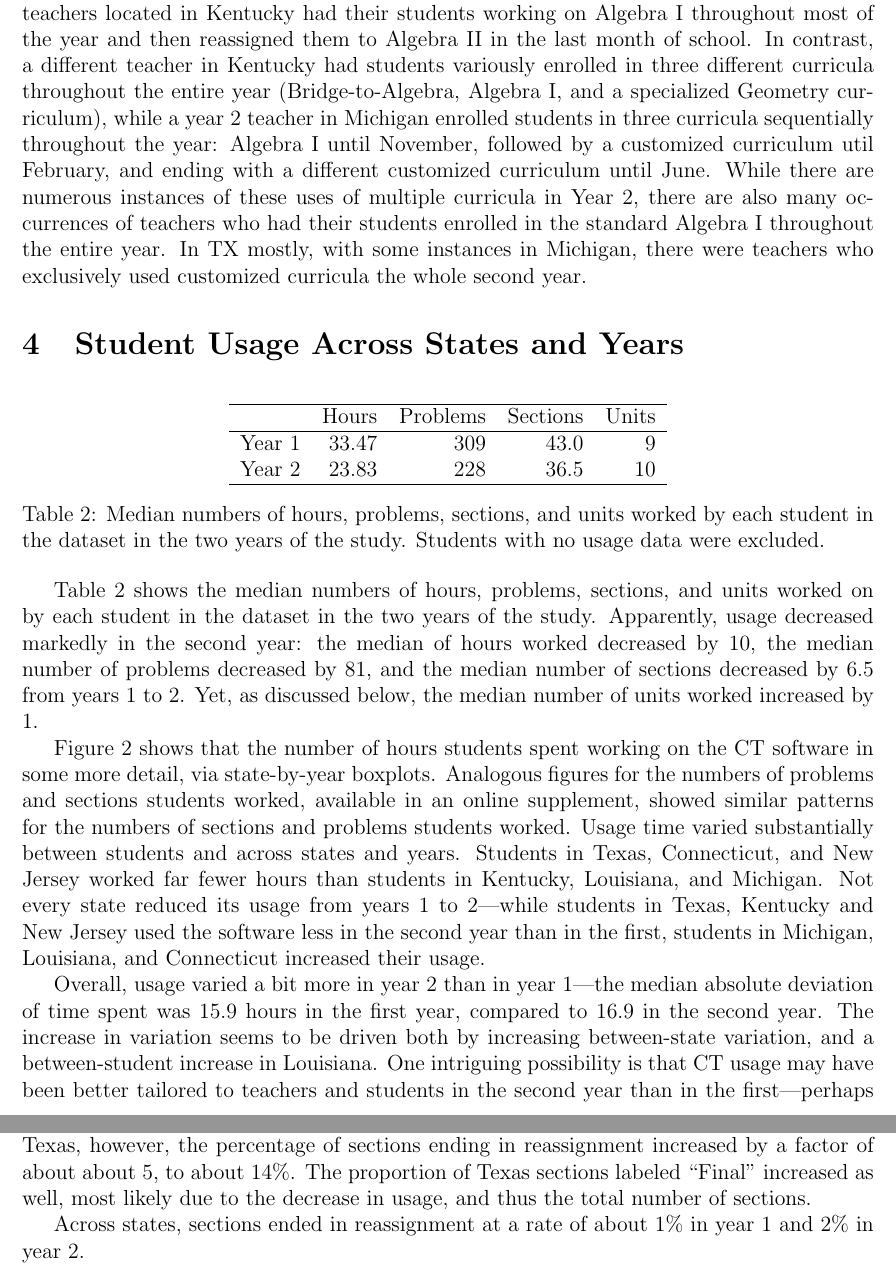
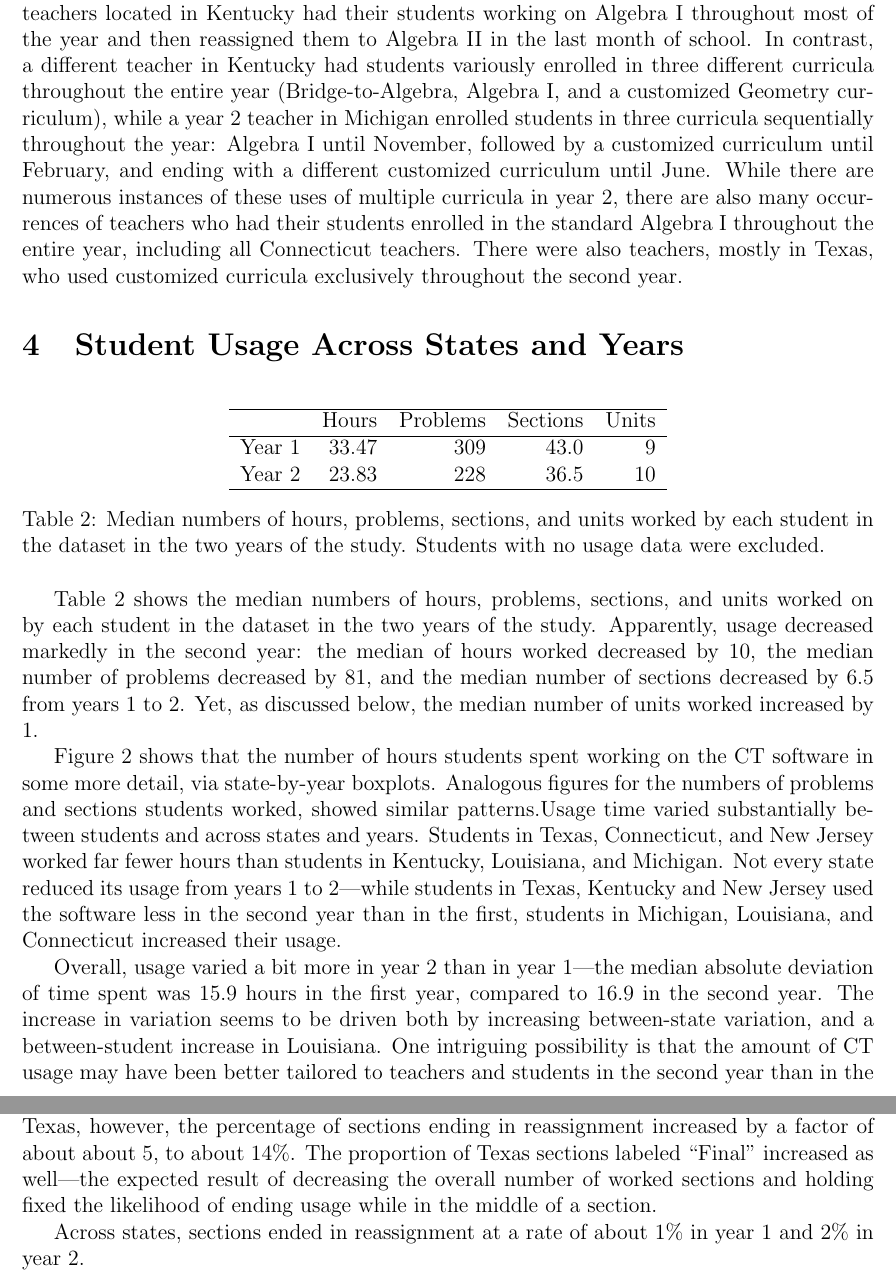
Before and after one commit to adamSales/cpPaper, a LaTeX document (paper.tex): two parts of pages 5 and 12 of 29 before the commit and two parts of pages 5 and 12 of 30 after it, joined at a grey line, cut so that both start at the same text. Compiled offline with pdfLaTeX.

Commit message:
including anita's comments

```diff
--- a/paper.tex
+++ b/paper.tex
@@ -324,21 +324,22 @@ teachers located in Kentucky had their students working on Algebra I
 throughout most of the year and then reassigned them to Algebra II in
 the last month of school. In contrast, a different teacher in Kentucky had students variously
 enrolled in three different curricula throughout the entire year
-(Bridge-to-Algebra, Algebra I, and a specialized Geometry curriculum),
+(Bridge-to-Algebra, Algebra I, and a customized Geometry curriculum),
 while a year 2 teacher in Michigan enrolled students in
 three curricula sequentially throughout the year: Algebra I
-until November, followed by a customized curriculum util February, and
+until November, followed by a customized curriculum until February, and
 ending with a different customized curriculum until June. While there are numerous instances of these
-uses of multiple curricula in Year 2, there are also many occurrences
+uses of multiple curricula in year 2, there are also many occurrences
 of teachers who had their students enrolled in the standard Algebra I
-throughout the entire year.  In TX mostly, with some instances in Michigan,
-there were teachers who exclusively used customized curricula the
-whole second year.
+throughout the entire year, including all Connecticut teachers.
+There were also teachers, mostly in Texas, who used customized
+curricula exclusively throughout the
+second year.
 
 \section{Student Usage Across States and Years}\label{sec:usage}
 
-% latex table generated in R 3.4.2 by xtable 1.8-2 package
-% Tue Dec 05 09:40:25 2017
+% latex table generated in R 3.3.1 by xtable 1.8-2 package
+% Mon Nov  6 13:58:09 2017
 \begin{table}[ht]
 \centering
 \begin{tabular}{rrrrr}
@@ -402,8 +403,9 @@ Figure \ref{fig:timeByStud} shows that the number of hours students
 spent working on the CT software in some more detail, via
 state-by-year boxplots.
 Analogous figures for the numbers of problems and sections students
-worked, available in an online supplement, showed similar patterns for
-the numbers of sections and problems students worked.
+worked, %available in an online supplement,
+showed similar patterns.% for
+%the numbers of sections and problems students worked.
 Usage time varied substantially between students and across states and
 years.
 Students in Texas,
@@ -418,7 +420,5 @@ Overall, usage varied a bit more in year 2 than in year
 1---the median absolute deviation of time spent was 15.9 hours in the first year, compared to 16.9 in  the second year.
 The increase in variation seems to be driven both by increasing
 between-state variation, and a between-student increase in Louisiana.
-One intriguing possibility is that CT usage may have been better tailored to
-teachers and students in the second year than in the first---perhaps
-students who stood to gain more from the software increased their
-usage, and the rest of the students used it less.
+One intriguing possibility is that the amount of CT usage may have been better tailored to
+teachers and students in the second year than in the first. Perhaps
@@ -678,9 +681,10 @@ In Texas, however, the percentage of sections ending in reassignment increased b
 of about about
 5,
 to about 14\%.
-The proportion of Texas sections labeled ``Final'' increased as well,
-most likely due to the decrease in usage, and thus the total number of
-sections.
+The proportion of Texas sections labeled ``Final'' increased as
+well---the expected result of decreasing the overall number of worked
+sections and holding fixed the likelihood of ending
+usage while in the middle of a section.
 
 Across states, sections ended in reassignment at a rate of about
 1\% in year 1 and
```
Also changed, not shown: cppaperAnitaComments.pdf (added), paper.pdf, paper.tex (39 more changed lines), 1 other file.
